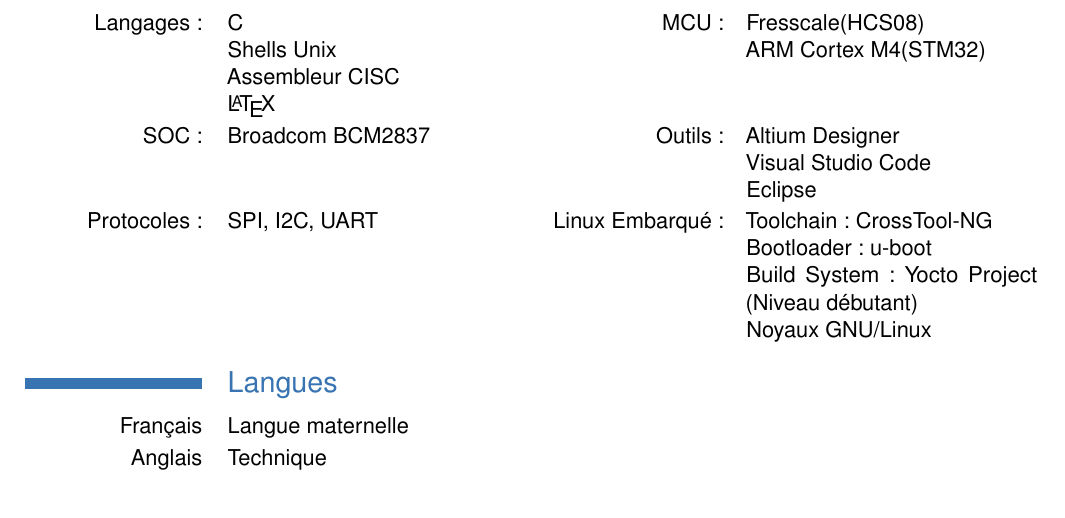
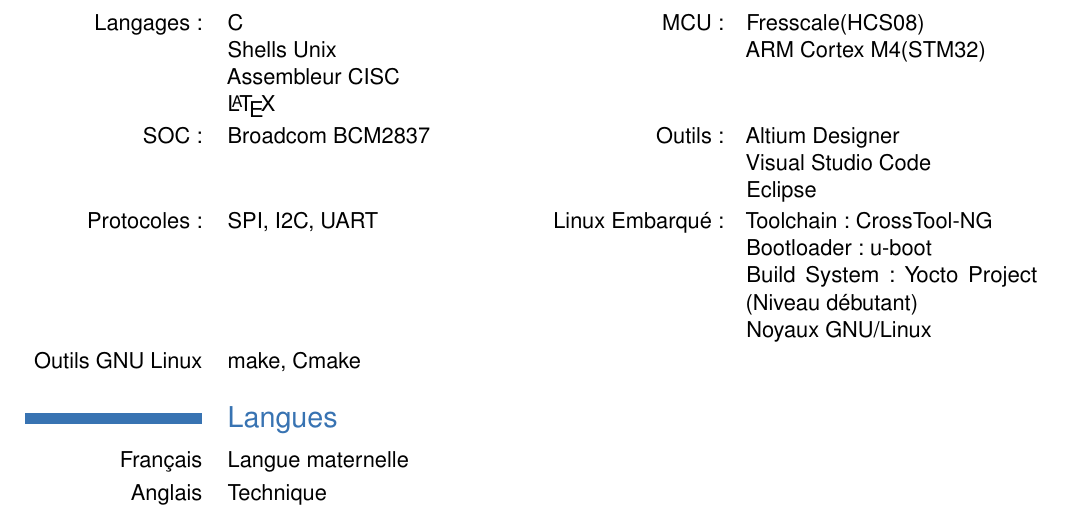
Before and after one commit to jorisoffouga/CV, a LaTeX CV (CV.tex): part of page 1 of 2, cut so that both start at the same text. Compiled offline with pdfLaTeX.

Commit message:
Learned make and Cmake

```diff
--- a/CV.tex
+++ b/CV.tex
@@ -43,6 +43,7 @@ pour les approfondir>>}
 	\newline {} Build System : Yocto Project (Niveau débutant)
 	\newline {} Noyaux GNU/Linux
 }
+\cvitem {Outils GNU Linux} {make, Cmake}
 
 \section{Langues}
 \cvline {Français} {Langue maternelle}
```
Also changed, not shown: CV.pdf.
